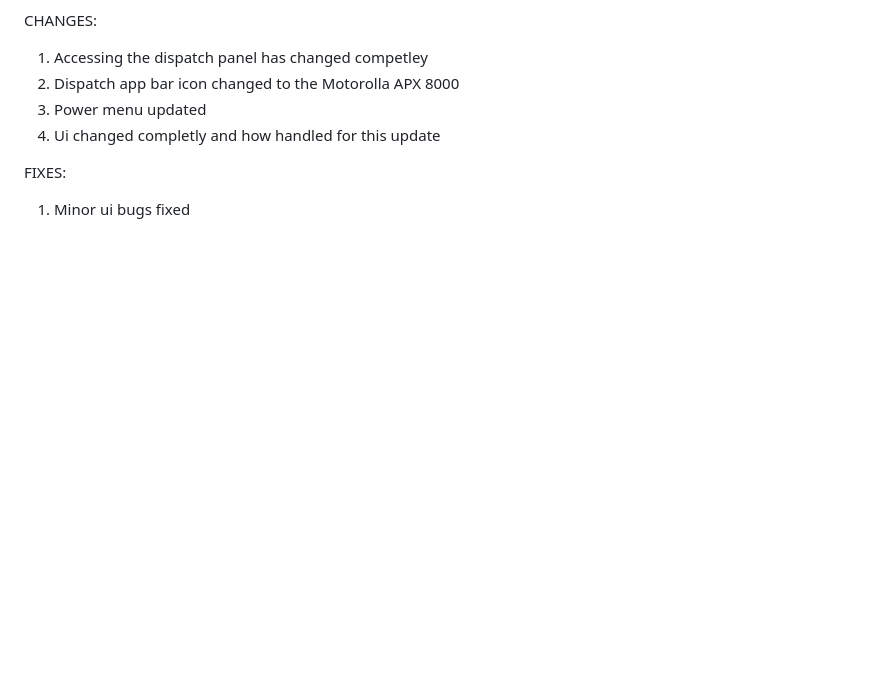
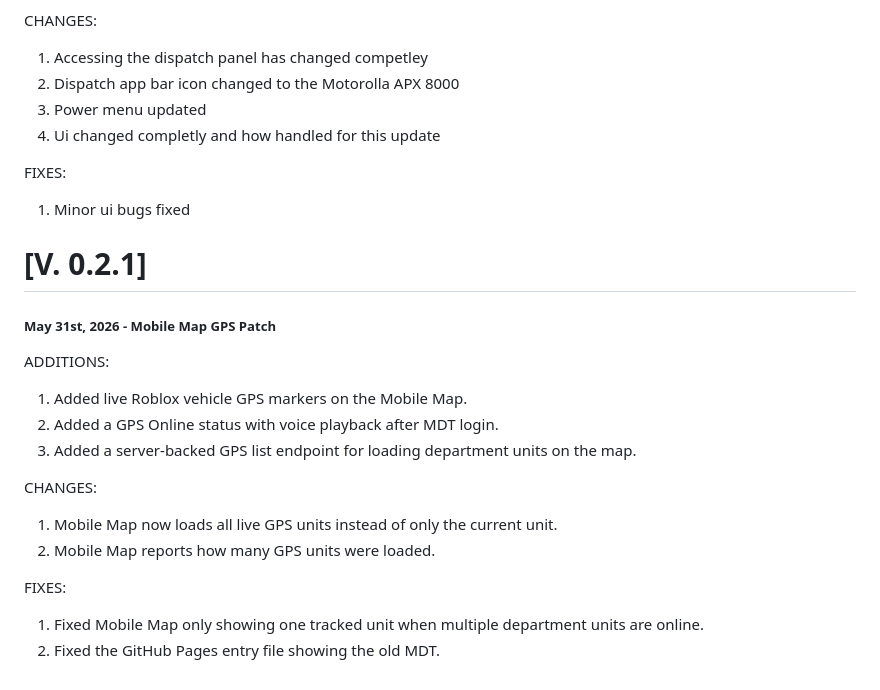
Before and after one commit to fluben22-rgb/LAPDMDT, a Markdown page: version.md, the part around the change. Drawn GitHub-style; blank space fills up the shorter version.

Commit message:
Update version notes for map GPS patch

```diff
--- a/version.md
+++ b/version.md
@@ -69,3 +69,19 @@ CHANGES:
 
 FIXES:
 1. Minor ui bugs fixed
+
+# [V. 0.2.1]
+##### May 31st, 2026 - Mobile Map GPS Patch
+
+ADDITIONS:
+1. Added live Roblox vehicle GPS markers on the Mobile Map.
+2. Added a GPS Online status with voice playback after MDT login.
+3. Added a server-backed GPS list endpoint for loading department units on the map.
+
+CHANGES:
+1. Mobile Map now loads all live GPS units instead of only the current unit.
+2. Mobile Map reports how many GPS units were loaded.
+
+FIXES:
+1. Fixed Mobile Map only showing one tracked unit when multiple department units are online.
+2. Fixed the GitHub Pages entry file showing the old MDT.
```
